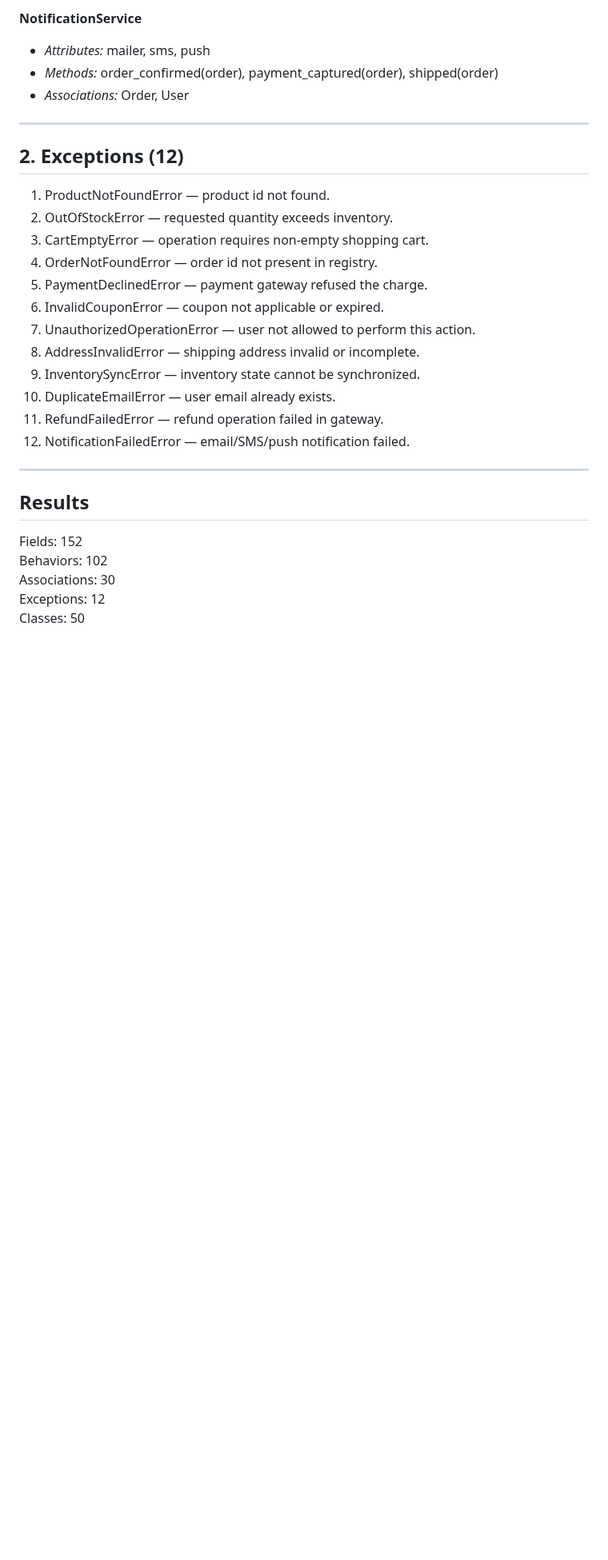
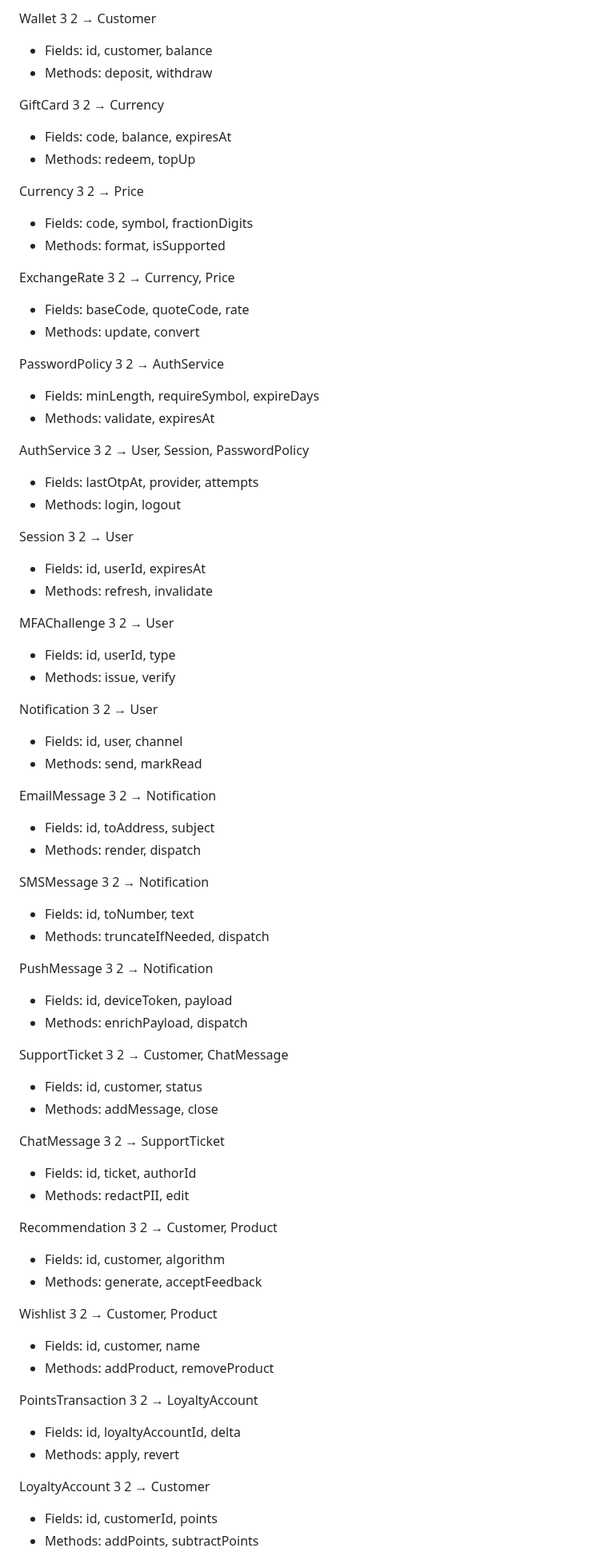
Before and after one commit to w4nderwaffe/PPOIC, a Markdown page: LAB3/README.md, the part around one of its changes. Shown at 80% size. Drawn GitHub-style; blank space fills up the shorter version.

```diff
--- a/LAB3/README.md
+++ b/LAB3/README.md
@@ -135,32 +131,73 @@
 
-**NotificationService**
-- *Attributes:* mailer, sms, push
-- *Methods:* order_confirmed(order), payment_captured(order), shipped(order)
-- *Associations:* Order, User
+Wallet 3 2 → Customer
+- Fields: id, customer, balance
+- Methods: deposit, withdraw
 
----
+GiftCard 3 2 → Currency
+- Fields: code, balance, expiresAt
+- Methods: redeem, topUp
 
-## 2. Exceptions (12)
+Currency 3 2 → Price
+- Fields: code, symbol, fractionDigits
+- Methods: format, isSupported
 
-1. ProductNotFoundError — product id not found.
-2. OutOfStockError — requested quantity exceeds inventory.
-3. CartEmptyError — operation requires non‑empty shopping cart.
-4. OrderNotFoundError — order id not present in registry.
-5. PaymentDeclinedError — payment gateway refused the charge.
-6. InvalidCouponError — coupon not applicable or expired.
-7. UnauthorizedOperationError — user not allowed to perform this action.
-8. AddressInvalidError — shipping address invalid or incomplete.
-9. InventorySyncError — inventory state cannot be synchronized.
-10. DuplicateEmailError — user email already exists.
-11. RefundFailedError — refund operation failed in gateway.
-12. NotificationFailedError — email/SMS/push notification failed.
+ExchangeRate 3 2 → Currency, Price
+- Fields: baseCode, quoteCode, rate
+- Methods: update, convert
 
----
+PasswordPolicy 3 2 → AuthService
+- Fields: minLength, requireSymbol, expireDays
+- Methods: validate, expiresAt
 
-## Results
+AuthService 3 2 → User, Session, PasswordPolicy
+- Fields: lastOtpAt, provider, attempts
+- Methods: login, logout
 
-Fields: 152
-Behaviors: 102
-Associations: 30
-Exceptions: 12
-Classes: 50
+Session 3 2 → User
+- Fields: id, userId, expiresAt
+- Methods: refresh, invalidate
+
+MFAChallenge 3 2 → User
+- Fields: id, userId, type
+- Methods: issue, verify
+
+Notification 3 2 → User
+- Fields: id, user, channel
+- Methods: send, markRead
+
+EmailMessage 3 2 → Notification
+- Fields: id, toAddress, subject
+- Methods: render, dispatch
+
+SMSMessage 3 2 → Notification
+- Fields: id, toNumber, text
+- Methods: truncateIfNeeded, dispatch
+
+PushMessage 3 2 → Notification
+- Fields: id, deviceToken, payload
+- Methods: enrichPayload, dispatch
+
+SupportTicket 3 2 → Customer, ChatMessage
+- Fields: id, customer, status
+- Methods: addMessage, close
+
+ChatMessage 3 2 → SupportTicket
+- Fields: id, ticket, authorId
+- Methods: redactPII, edit
+
+Recommendation 3 2 → Customer, Product
+- Fields: id, customer, algorithm
+- Methods: generate, acceptFeedback
+
+Wishlist 3 2 → Customer, Product
+- Fields: id, customer, name
+- Methods: addProduct, removeProduct
+
+PointsTransaction 3 2 → LoyaltyAccount
+- Fields: id, loyaltyAccountId, delta
+- Methods: apply, revert
+
+LoyaltyAccount 3 2 → Customer
+- Fields: id, customerId, points
+- Methods: addPoints, subtractPoints
+
```
Also changed, not shown: other parts of LAB3/README.md (+172 -104 lines).
